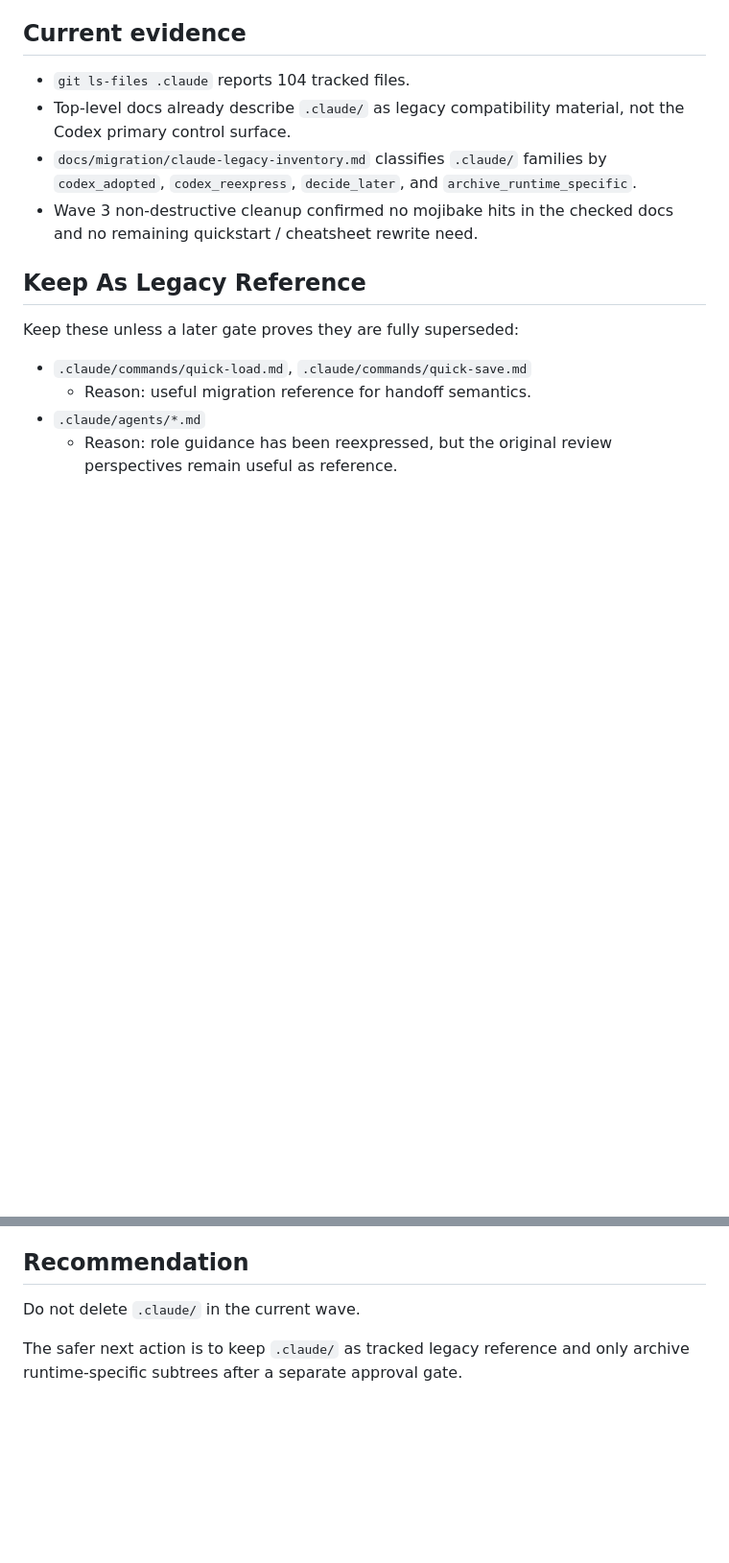
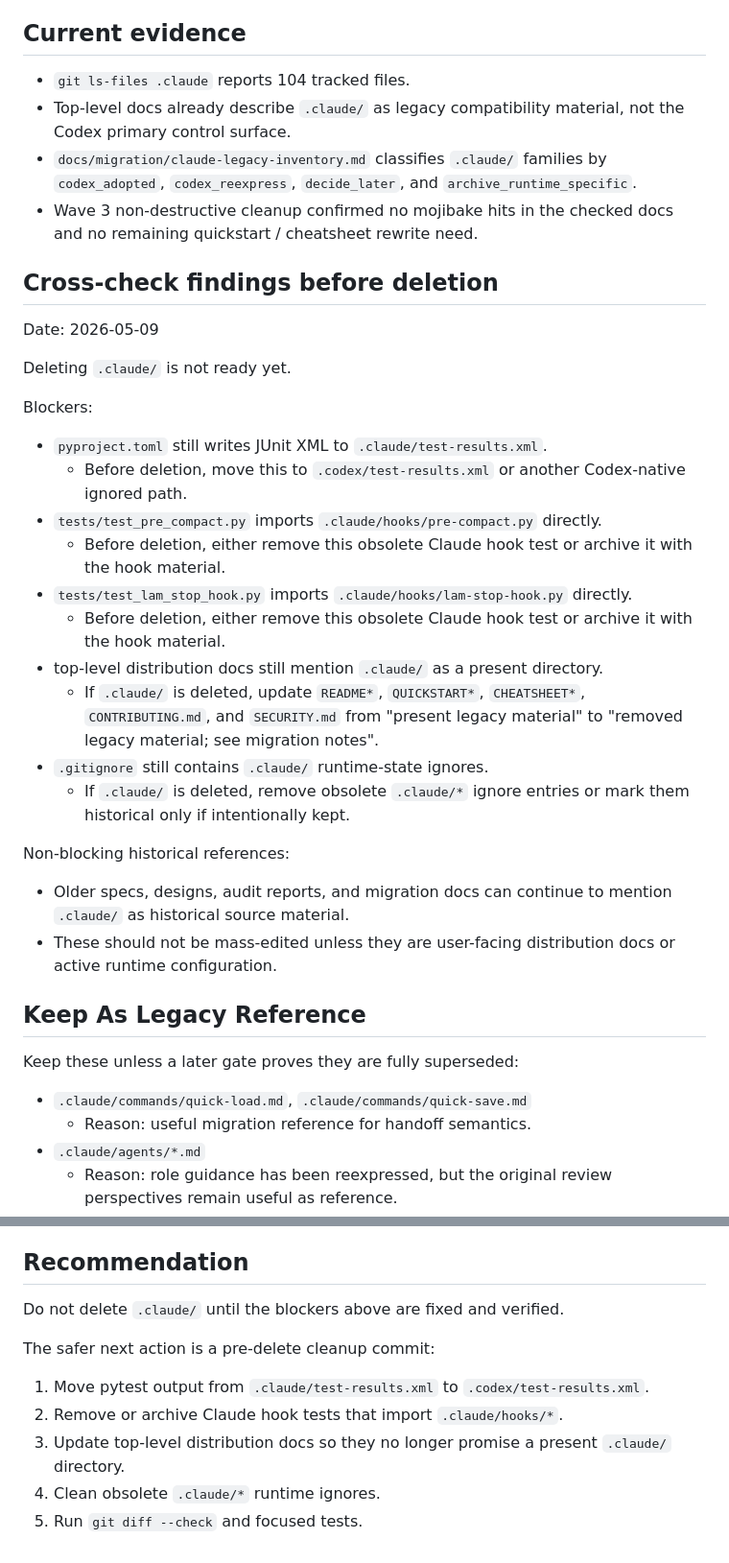
Before and after one commit to sougetuOte/codex-of-LAM, a Markdown page: docs/migration/claude-archive-delete-gate.md, 2 parts joined by grey strips. Shown at 96% size. GitHub-like rendering; blank space fills up the shorter version.

Commit message:
Record claude deletion blockers

```diff
--- a/docs/migration/claude-archive-delete-gate.md
+++ b/docs/migration/claude-archive-delete-gate.md
@@ -17,6 +17,30 @@ No file movement or deletion is approved by this document alone.
 - Top-level docs already describe `.claude/` as legacy compatibility material, not the Codex primary control surface.
 - `docs/migration/claude-legacy-inventory.md` classifies `.claude/` families by `codex_adopted`, `codex_reexpress`, `decide_later`, and `archive_runtime_specific`.
 - Wave 3 non-destructive cleanup confirmed no mojibake hits in the checked docs and no remaining quickstart / cheatsheet rewrite need.
+
+## Cross-check findings before deletion
+
+Date: 2026-05-09
+
+Deleting `.claude/` is not ready yet.
+
+Blockers:
+
+- `pyproject.toml` still writes JUnit XML to `.claude/test-results.xml`.
+  - Before deletion, move this to `.codex/test-results.xml` or another Codex-native ignored path.
+- `tests/test_pre_compact.py` imports `.claude/hooks/pre-compact.py` directly.
+  - Before deletion, either remove this obsolete Claude hook test or archive it with the hook material.
+- `tests/test_lam_stop_hook.py` imports `.claude/hooks/lam-stop-hook.py` directly.
+  - Before deletion, either remove this obsolete Claude hook test or archive it with the hook material.
+- top-level distribution docs still mention `.claude/` as a present directory.
+  - If `.claude/` is deleted, update `README*`, `QUICKSTART*`, `CHEATSHEET*`, `CONTRIBUTING.md`, and `SECURITY.md` from "present legacy material" to "removed legacy material; see migration notes".
+- `.gitignore` still contains `.claude/` runtime-state ignores.
+  - If `.claude/` is deleted, remove obsolete `.claude/*` ignore entries or mark them historical only if intentionally kept.
+
+Non-blocking historical references:
+
+- Older specs, designs, audit reports, and migration docs can continue to mention `.claude/` as historical source material.
+- These should not be mass-edited unless they are user-facing distribution docs or active runtime configuration.
 
 ## Keep As Legacy Reference
 
@@ -72,7 +96,12 @@ Before any file movement or deletion:
 
 ## Recommendation
 
-Do not delete `.claude/` in the current wave.
+Do not delete `.claude/` until the blockers above are fixed and verified.
 
-The safer next action is to keep `.claude/` as tracked legacy reference and only archive
-runtime-specific subtrees after a separate approval gate.
+The safer next action is a pre-delete cleanup commit:
+
+1. Move pytest output from `.claude/test-results.xml` to `.codex/test-results.xml`.
+2. Remove or archive Claude hook tests that import `.claude/hooks/*`.
+3. Update top-level distribution docs so they no longer promise a present `.claude/` directory.
+4. Clean obsolete `.claude/*` runtime ignores.
+5. Run `git diff --check` and focused tests.
```
Also changed, not shown: docs/tasks/codex-lam-replacement-tasks.md (+1 -0 lines).
